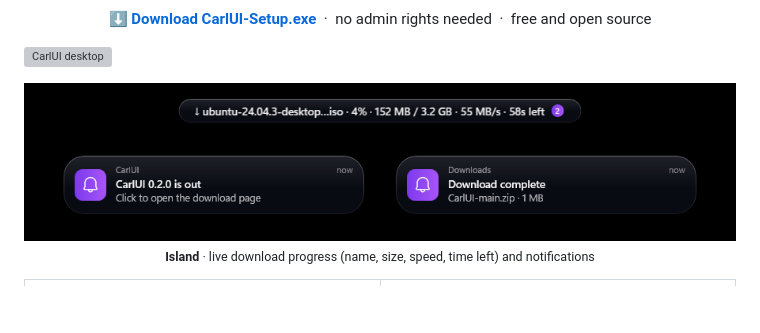
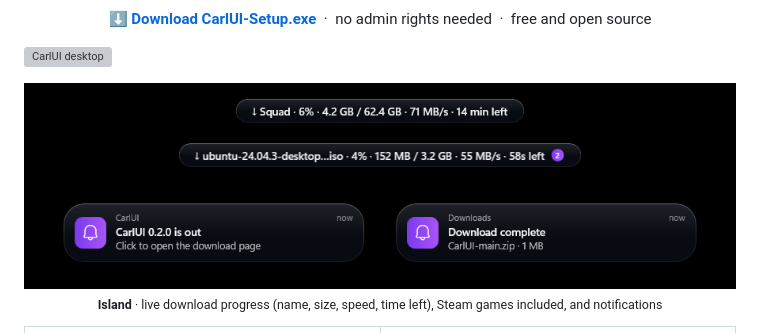
Before and after one commit to Carl00-mpeek/CarlUI, a Markdown page: README.md, the part around the change. Rendered like a GitHub page; pictures changed too: docs/screenshots/island-en.png; blank space fills up the shorter version; grey boxes are pictures that could not be loaded.

```diff
--- a/README.md
+++ b/README.md
@@ -26,7 +26,7 @@
 
 <p align="center">
   <img src="docs/screenshots/island-en.png" alt="Island: download progress and notifications"><br>
-  <sub><b>Island</b> · live download progress (name, size, speed, time left) and notifications</sub>
+  <sub><b>Island</b> · live download progress (name, size, speed, time left), Steam games included, and notifications</sub>
 </p>
 
 <table>
```
Also changed, not shown: README.tr.md (+1 -1 lines), docs/SURUM-NOTLARI.md (+1 -1 lines), docs/screenshots/island-tr.png, 2 other files.
